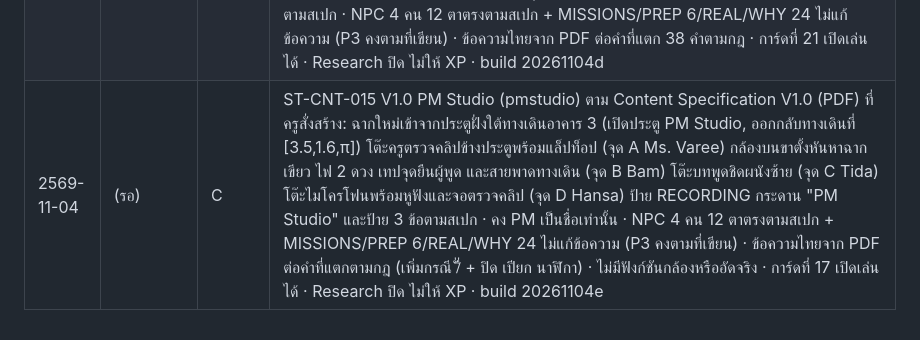
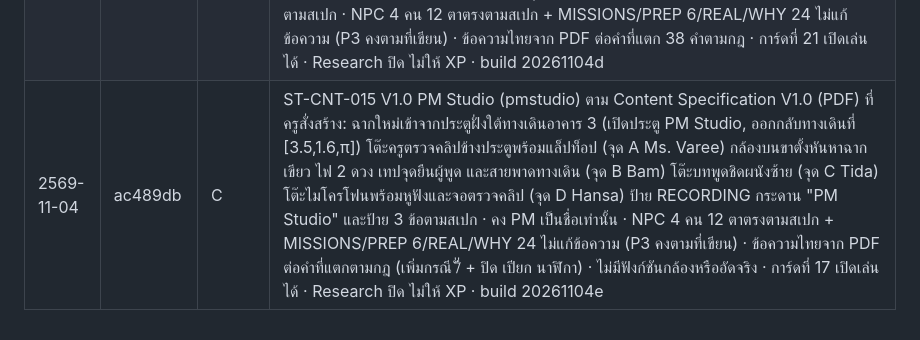
Before and after one commit to khunphibun1234-design/sanor-town, a Markdown page: CHANGELOG.md, the part around the change. Drawn GitHub-style.

Commit message:
CHANGELOG: ใส่ hash ac489db
Co-Authored-By: Claude Opus 5.5 <noreply@anthropic.com>
Claude-Session: https://claude.ai/code/session_016Rurhbx3ccs27ajiWtaZxh

```diff
--- a/CHANGELOG.md
+++ b/CHANGELOG.md
@@ -106,4 +106,4 @@
 | 2569-11-04 | dae3418 | C | ST-CNT-012 V1.0 ห้องแนะแนว (guidance) ตาม Content Specification V1.0 ที่ครูสั่งสร้าง: ฉากใหม่เข้าจากประตูฝั่งใต้ทางเดินอาคาร 3 (เปิดประตู Guidance Room, ออกกลับทางเดิน) โต๊ะวางแผนการเรียนหน้าห้อง (จุด A Ms. Thipawan) บอร์ดข้อมูลชมรมผนังซ้าย Speaking/Reading/Art Club (จุด B Bright) ป้ายโปสเตอร์อาชีพสมมติ Chef/Designer/Farmer (จุด C Saimai) โต๊ะวางเป้าหมายผนังขวา (จุด D Nuea) โซฟาและต้นไม้ กระดาน "Plans · Clubs · Careers" และป้าย 3 ข้อตามสเปก รวม "For real worries, talk to a teacher you trust." · NPC 4 คน 12 ตาตรงตามสเปก + MISSIONS/PREP 6/REAL/WHY 24 ไม่แก้ข้อความ (คง "practicing" ใน GU-11 B) · การ์ดที่ 15 เปิดเล่นได้ · Research ปิด ไม่ให้ XP · build 20261104b
 | 2569-11-04 | c4ff6c0 | C | ST-CNT-013 V1.0 สวนพฤกษศาสตร์โรงเรียน (garden) ตาม Content Specification V1.0 ที่ครูสั่งสร้าง (D4): ฉากใหม่ เดินจากสนามฟุตบอล (ทางเดินใหม่มุมตะวันตกเฉียงเหนือของสนาม ป้าย "School Botanical Garden · สวนพฤกษศาสตร์โรงเรียน" ลูกศรเหลือง) ออกกลับประตูซุ้มฝั่งใต้ของสวน · รั้วต้นไม้ ทางเดินดิน ป้ายกฎ 3 ข้อตามสเปกหน้าประตู (Mr. Udom) แปลงผักและจุดรดน้ำ (Chaba) ตะไคร้/ทานตะวัน/กล้วยพร้อมป้ายชื่อ (Jirayu) ต้นไม้ไม่มีป้าย ถังปุ๋ยหมักและกล่องเครื่องมือ (Maprang) ม้านั่ง ใบไม้แห้ง · NPC 4 คน 12 ตาตรงตามสเปก + MISSIONS/PREP/REAL/WHY ไม่แก้ข้อความ · การ์ดเปิดเล่นได้ · Research ปิด ไม่ให้ XP · build 20261104c
 | 2569-11-04 | 82ec95c | C | ST-CNT-014 V1.0 จุดรับแจ้งของหาย (lostfound) ตาม Content Specification V1.0 (PDF) ที่ครูสั่งสร้าง: ฉากใหม่เข้าจากประตูฝั่งใต้ทางเดินอาคาร 3 (เปิดประตู Lost and Found, ออกกลับทางเดินที่ [8.5,1.6,π]) โต๊ะรับแจ้งข้างประตู (จุด A Ms. Busaba) เคาน์เตอร์ส่งของที่พบพร้อมกล่องอาหารสติกเกอร์ดาว (จุด B Khem) กล่องของที่พบข้างโต๊ะมีหมวกเขียว/ขาวและขวดน้ำ (จุด C Duen) ชั้นป้ายชื่อและคืนของมีไม้บรรทัด (จุด D Tula) กระดาน "Lost and Found" และป้าย 3 ข้อตามสเปก · NPC 4 คน 12 ตาตรงตามสเปก + MISSIONS/PREP 6/REAL/WHY 24 ไม่แก้ข้อความ (P3 คงตามที่เขียน) · ข้อความไทยจาก PDF ต่อคำที่แตก 38 คำตามกฎ · การ์ดที่ 21 เปิดเล่นได้ · Research ปิด ไม่ให้ XP · build 20261104d
-| 2569-11-04 | (รอ) | C | ST-CNT-015 V1.0 PM Studio (pmstudio) ตาม Content Specification V1.0 (PDF) ที่ครูสั่งสร้าง: ฉากใหม่เข้าจากประตูฝั่งใต้ทางเดินอาคาร 3 (เปิดประตู PM Studio, ออกกลับทางเดินที่ [3.5,1.6,π]) โต๊ะครูตรวจคลิปข้างประตูพร้อมแล็ปท็อป (จุด A Ms. Varee) กล้องบนขาตั้งหันหาฉากเขียว ไฟ 2 ดวง เทปจุดยืนผู้พูด และสายพาดทางเดิน (จุด B Bam) โต๊ะบทพูดชิดผนังซ้าย (จุด C Tida) โต๊ะไมโครโฟนพร้อมหูฟังและจอตรวจคลิป (จุด D Hansa) ป้าย RECORDING กระดาน "PM Studio" และป้าย 3 ข้อตามสเปก · คง PM เป็นชื่อเท่านั้น · NPC 4 คน 12 ตาตรงตามสเปก + MISSIONS/PREP 6/REAL/WHY 24 ไม่แก้ข้อความ (P3 คงตามที่เขียน) · ข้อความไทยจาก PDF ต่อคำที่แตกตามกฎ (เพิ่มกรณี ั่/ึ่ + ปิด เปียก นาฬิกา) · ไม่มีฟังก์ชันกล้องหรืออัดจริง · การ์ดที่ 17 เปิดเล่นได้ · Research ปิด ไม่ให้ XP · build 20261104e
+| 2569-11-04 | ac489db | C | ST-CNT-015 V1.0 PM Studio (pmstudio) ตาม Content Specification V1.0 (PDF) ที่ครูสั่งสร้าง: ฉากใหม่เข้าจากประตูฝั่งใต้ทางเดินอาคาร 3 (เปิดประตู PM Studio, ออกกลับทางเดินที่ [3.5,1.6,π]) โต๊ะครูตรวจคลิปข้างประตูพร้อมแล็ปท็อป (จุด A Ms. Varee) กล้องบนขาตั้งหันหาฉากเขียว ไฟ 2 ดวง เทปจุดยืนผู้พูด และสายพาดทางเดิน (จุด B Bam) โต๊ะบทพูดชิดผนังซ้าย (จุด C Tida) โต๊ะไมโครโฟนพร้อมหูฟังและจอตรวจคลิป (จุด D Hansa) ป้าย RECORDING กระดาน "PM Studio" และป้าย 3 ข้อตามสเปก · คง PM เป็นชื่อเท่านั้น · NPC 4 คน 12 ตาตรงตามสเปก + MISSIONS/PREP 6/REAL/WHY 24 ไม่แก้ข้อความ (P3 คงตามที่เขียน) · ข้อความไทยจาก PDF ต่อคำที่แตกตามกฎ (เพิ่มกรณี ั่/ึ่ + ปิด เปียก นาฬิกา) · ไม่มีฟังก์ชันกล้องหรืออัดจริง · การ์ดที่ 17 เปิดเล่นได้ · Research ปิด ไม่ให้ XP · build 20261104e
```
